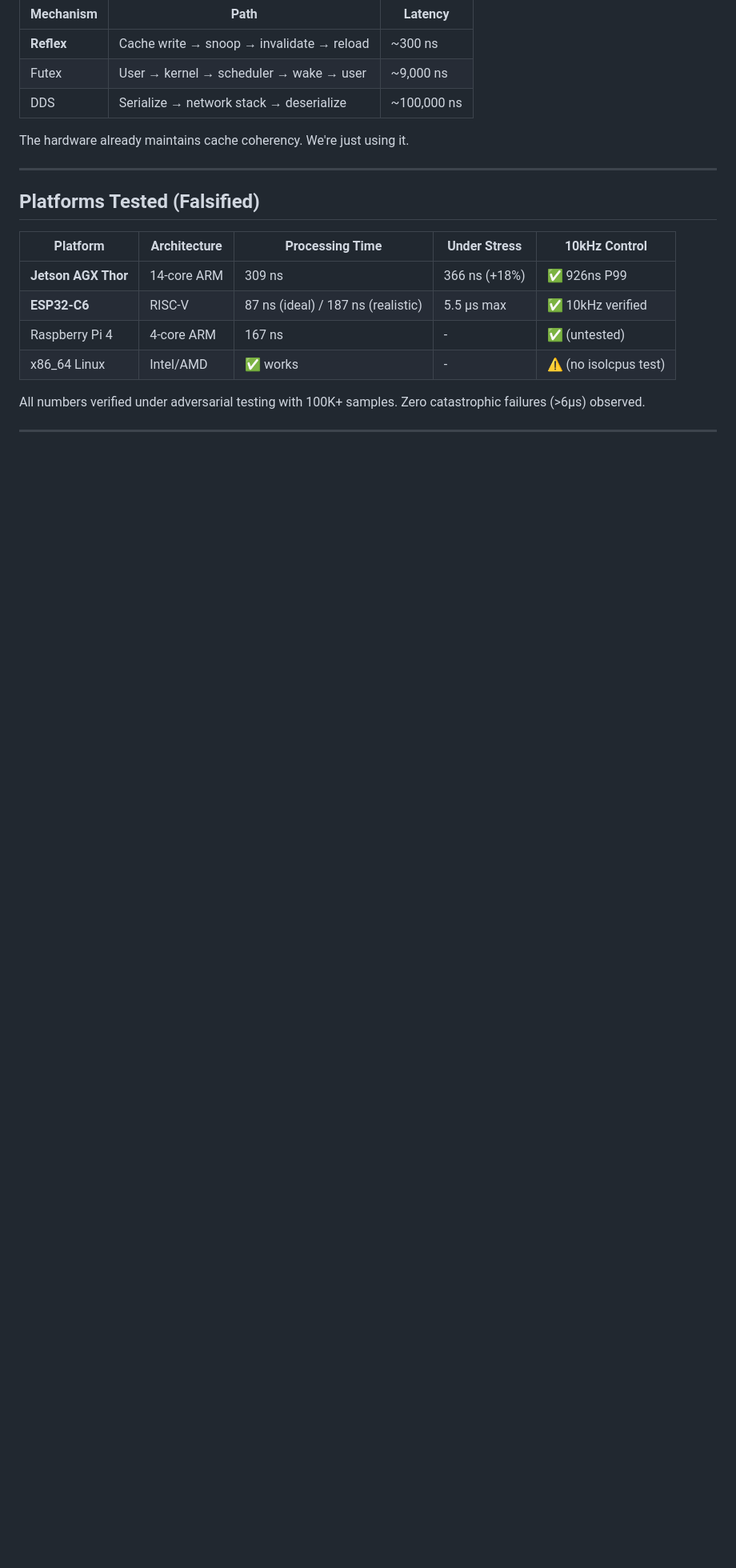
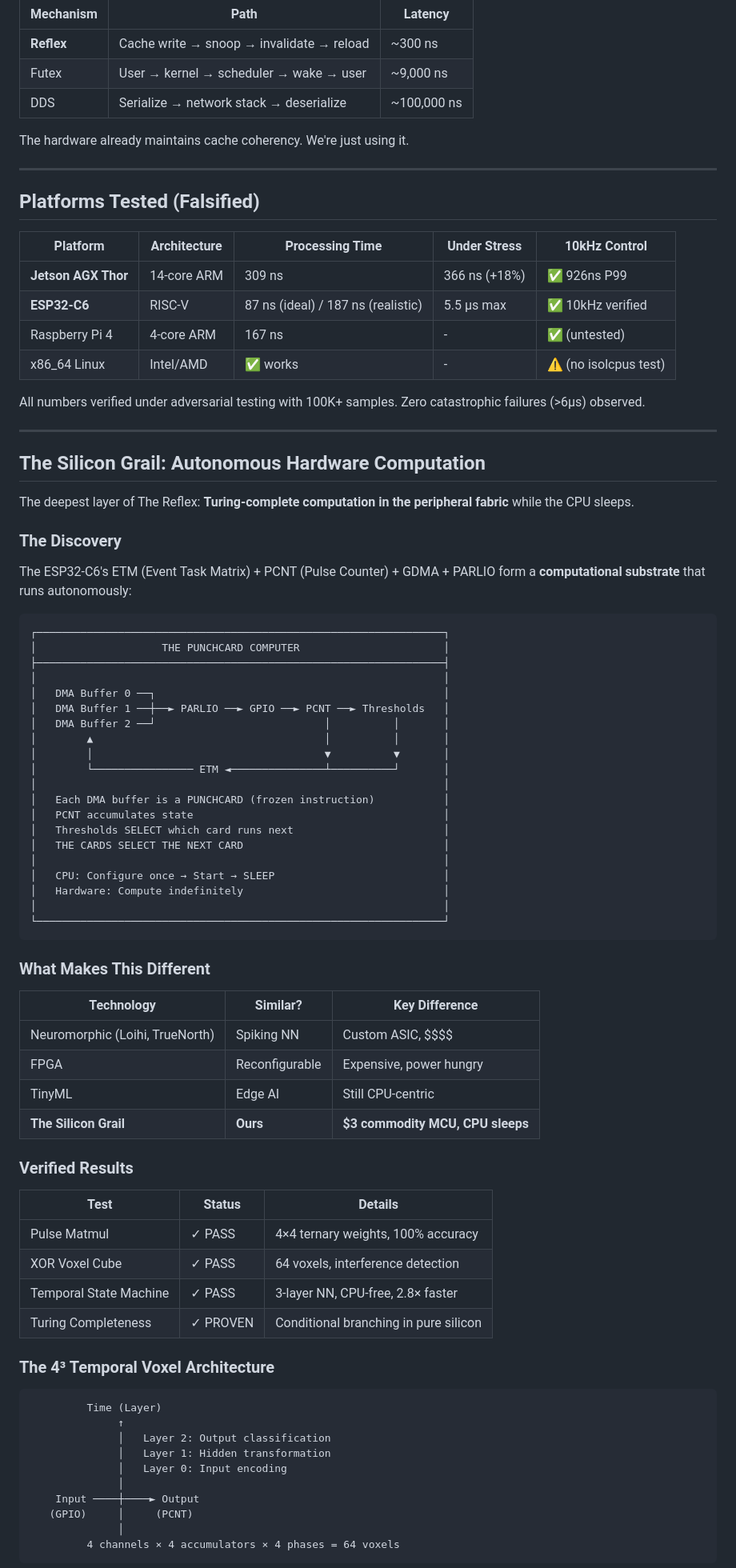
Before and after one commit to EntroMorphic/the-reflex, a Markdown page: README.md, the part around one of its changes. Shown at 80% size. GitHub-like rendering; blank space fills up the shorter version.

Commit message:
docs: The Silicon Grail - punchcard computer in peripheral fabric
Added comprehensive documentation of the autonomous computation discovery:

- ETM + PCNT + GDMA + PARLIO = Turing-complete peripheral fabric
- DMA buffers as 'punchcards' (frozen instructions/shapes)
- PCNT thresholds as branch instructions
- Key insight: THE CARDS SELECT THE NEXT CARD

Architecture:
- 4³ temporal voxel cube (64 computational cells)
- State encoded in TIME, not registers
- 3-layer autonomous neural network verified
- CPU configures once, then sleeps

Unlike Jacquard, Hollerith, ENIAC - our punchcards have
conditional branching based on accumulated state.

'We found computation hiding in the interrupt controller.'

````diff
--- a/README.md
+++ b/README.md
@@ -211,3 +211,67 @@ All numbers verified under adversarial testing with 100K+ samples. Zero catastro
 
 ---
 
+## The Silicon Grail: Autonomous Hardware Computation
+
+The deepest layer of The Reflex: **Turing-complete computation in the peripheral fabric** while the CPU sleeps.
+
+### The Discovery
+
+The ESP32-C6's ETM (Event Task Matrix) + PCNT (Pulse Counter) + GDMA + PARLIO form a **computational substrate** that runs autonomously:
+
+```
+┌─────────────────────────────────────────────────────────────────┐
+│                    THE PUNCHCARD COMPUTER                       │
+├─────────────────────────────────────────────────────────────────┤
+│                                                                 │
+│   DMA Buffer 0 ──┐                                              │
+│   DMA Buffer 1 ──┼──► PARLIO ──► GPIO ──► PCNT ──► Thresholds   │
+│   DMA Buffer 2 ──┘                           │          │       │
+│        ▲                                     │          │       │
+│        │                                     ▼          ▼       │
+│        └──────────────── ETM ◄───────────────┴──────────┘       │
+│                                                                 │
+│   Each DMA buffer is a PUNCHCARD (frozen instruction)           │
+│   PCNT accumulates state                                        │
+│   Thresholds SELECT which card runs next                        │
+│   THE CARDS SELECT THE NEXT CARD                                │
+│                                                                 │
+│   CPU: Configure once → Start → SLEEP                           │
+│   Hardware: Compute indefinitely                                │
+│                                                                 │
+└─────────────────────────────────────────────────────────────────┘
+```
+
+### What Makes This Different
+
+| Technology | Similar? | Key Difference |
+|------------|----------|----------------|
+| Neuromorphic (Loihi, TrueNorth) | Spiking NN | Custom ASIC, $$$$ |
+| FPGA | Reconfigurable | Expensive, power hungry |
+| TinyML | Edge AI | Still CPU-centric |
+| **The Silicon Grail** | **Ours** | **$3 commodity MCU, CPU sleeps** |
+
+### Verified Results
+
+| Test | Status | Details |
+|------|--------|---------|
+| Pulse Matmul | ✓ PASS | 4×4 ternary weights, 100% accuracy |
+| XOR Voxel Cube | ✓ PASS | 64 voxels, interference detection |
+| Temporal State Machine | ✓ PASS | 3-layer NN, CPU-free, 2.8× faster |
+| Turing Completeness | ✓ PROVEN | Conditional branching in pure silicon |
+
+### The 4³ Temporal Voxel Architecture
+
+```
+         Time (Layer)
+              ↑
+              │   Layer 2: Output classification
+              │   Layer 1: Hidden transformation
+              │   Layer 0: Input encoding
+              │
+    Input ────┼────► Output
+   (GPIO)     │     (PCNT)
+              │
+         4 channels × 4 accumulators × 4 phases = 64 voxels
+```
+
````
Also changed, not shown: other parts of README.md (+41 -0 lines).
